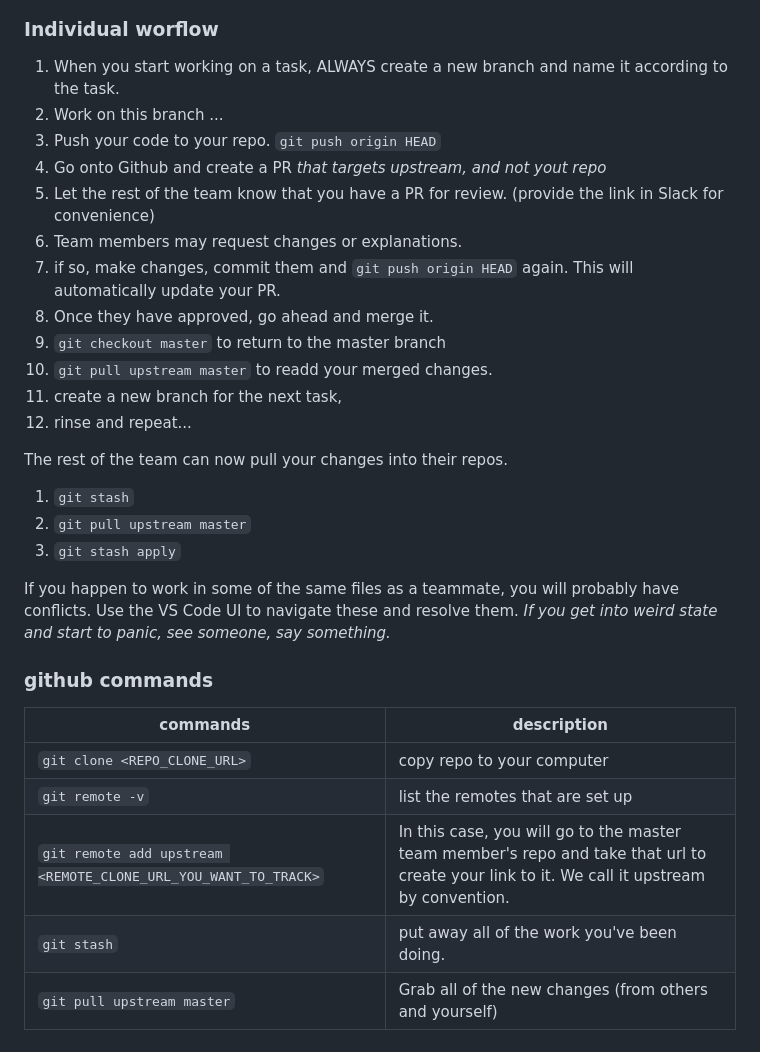
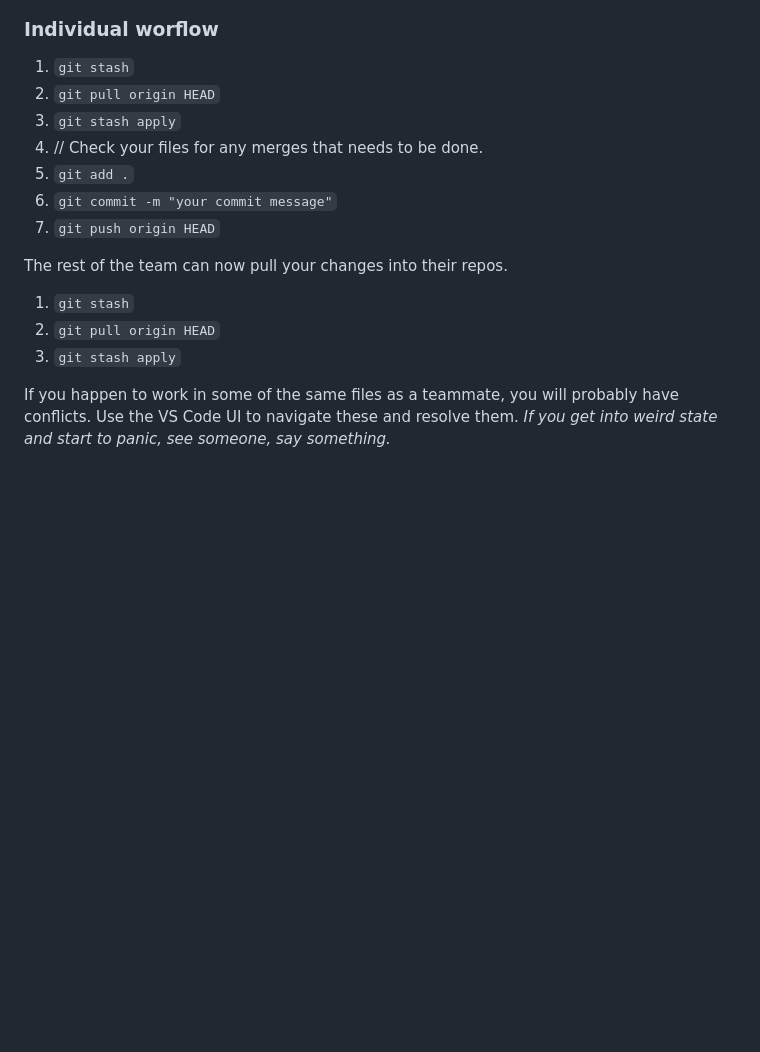
Before and after one commit to FrancescoFakhoury/group-project-ecom, a Markdown page: __documentation/GITHUB.md, the part around the change. GitHub-like rendering; blank space fills up the shorter version.

```diff
--- a/__documentation/GITHUB.md
+++ b/__documentation/GITHUB.md
@@ -10,33 +10,18 @@
 
 ### Individual worflow
 
-1. When you start working on a task, ALWAYS create a new branch and name it according to the task.
-2. Work on this branch ...
-3. Push your code to your repo. `git push origin HEAD`
-4. Go onto Github and create a PR _that targets upstream, and not yout repo_
-5. Let the rest of the team know that you have a PR for review. (provide the link in Slack for convenience)
-6. Team members may request changes or explanations.
-7. if so, make changes, commit them and `git push origin HEAD` again. This will automatically update your PR.
-8. Once they have approved, go ahead and merge it.
-9. `git checkout master` to return to the master branch
-10. `git pull upstream master` to readd your merged changes.
-11. create a new branch for the next task,
-12. rinse and repeat...
+1. `git stash`
+2. `git pull origin HEAD`
+3. `git stash apply`
+4. // Check your files for any merges that needs to be done.
+5. `git add .`
+6. `git commit -m "your commit message"`
+7. `git push origin HEAD`
 
 The rest of the team can now pull your changes into their repos.
 
 1. `git stash`
-2. `git pull upstream master`
+2. `git pull origin HEAD`
 3. `git stash apply`
 
 If you happen to work in some of the same files as a teammate, you will probably have conflicts. Use the VS Code UI to navigate these and resolve them. _If you get into weird state and start to panic, see someone, say something._
-
-### github commands
-
-| commands                                                       | description                                                                                                                                |
-| -------------------------------------------------------------- | ------------------------------------------------------------------------------------------------------------------------------------------ |
-| `git clone <REPO_CLONE_URL>`                                   | copy repo to your computer                                                                                                                 |
-| `git remote -v`                                                | list the remotes that are set up                                                                                                           |
-| `git remote add upstream <REMOTE_CLONE_URL_YOU_WANT_TO_TRACK>` | In this case, you will go to the master team member's repo and take that url to create your link to it. We call it upstream by convention. |
-| `git stash`                                                    | put away all of the work you've been doing.                                                                                                |
-| `git pull upstream master`                                     | Grab all of the new changes (from others and yourself)                                                                                     |
```
Also changed, not shown: __documentation/PM_TIPS.md (added, +14 -0 lines), server/assets/trello.png (added).
